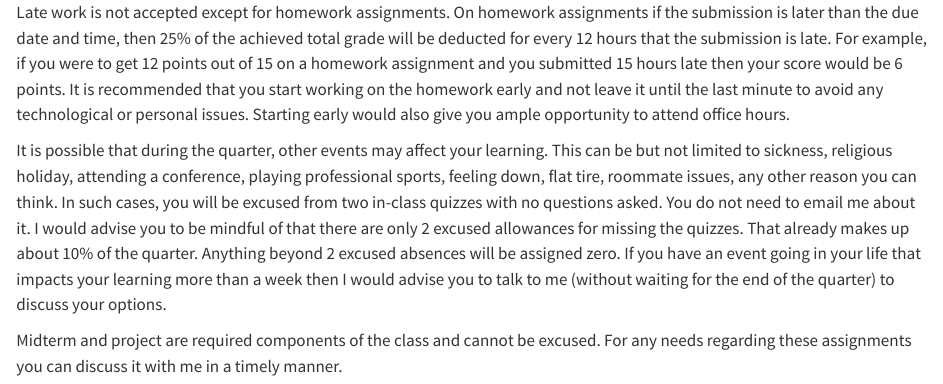
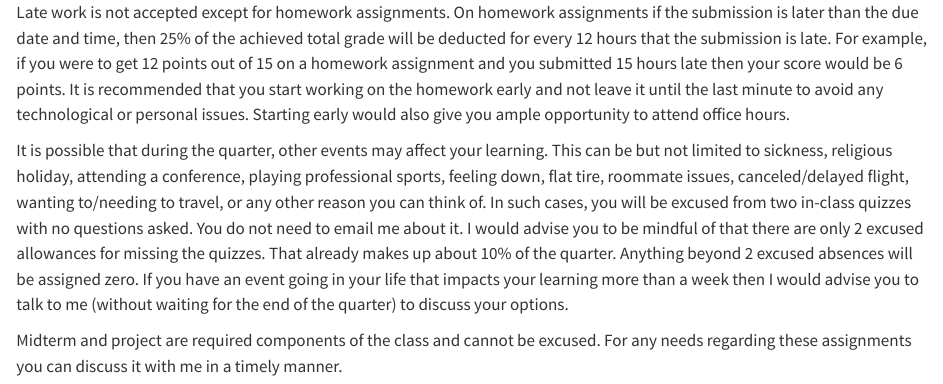
Before and after one commit to stats6-wi24/website, a Quarto document (specific-content/policies/03c-late-policy.qmd): the page in a window 1100 px wide, from its top. Rendered offline with R 4.5, knitr and Pandoc in place of Quarto, with nearby package versions.

Commit message:
add more reasons of absence

```diff
--- a/specific-content/policies/03c-late-policy.qmd
+++ b/specific-content/policies/03c-late-policy.qmd
@@ -4,6 +4,6 @@ For example, if you were to get 12 points out of 15 on a homework assignment and
 It is recommended that you start working on the homework early and not leave it until the last minute to avoid any technological or personal issues.
 Starting early would also give you ample opportunity to attend office hours.
 
-It is possible that during the quarter, other events may affect your learning. This can be but not limited to sickness, religious holiday, attending a conference, playing professional sports, feeling down, flat tire, roommate issues, any other reason you can think. In such cases, you will be excused from two in-class quizzes with no questions asked. You do not need to email me about it. I would advise you to be mindful of that there are only 2 excused allowances for missing the quizzes. That already makes up about 10% of the quarter. Anything beyond 2 excused absences will be assigned zero. If you have an event going in your life that impacts your learning more than a week then I would advise you to talk to me (without waiting for the end of the quarter) to discuss your options.
+It is possible that during the quarter, other events may affect your learning. This can be but not limited to sickness, religious holiday, attending a conference, playing professional sports, feeling down, flat tire, roommate issues, canceled/delayed flight, wanting to/needing to travel, or any other reason you can think of.  In such cases, you will be excused from two in-class quizzes with no questions asked. You do not need to email me about it. I would advise you to be mindful of that there are only 2 excused allowances for missing the quizzes. That already makes up about 10% of the quarter. Anything beyond 2 excused absences will be assigned zero. If you have an event going in your life that impacts your learning more than a week then I would advise you to talk to me (without waiting for the end of the quarter) to discuss your options.
 
 Midterm and project are required components of the class and cannot be excused. For any needs regarding these assignments you can discuss it with me in a timely manner.
```
Also changed, not shown: docs/search.json, 27 other files.
